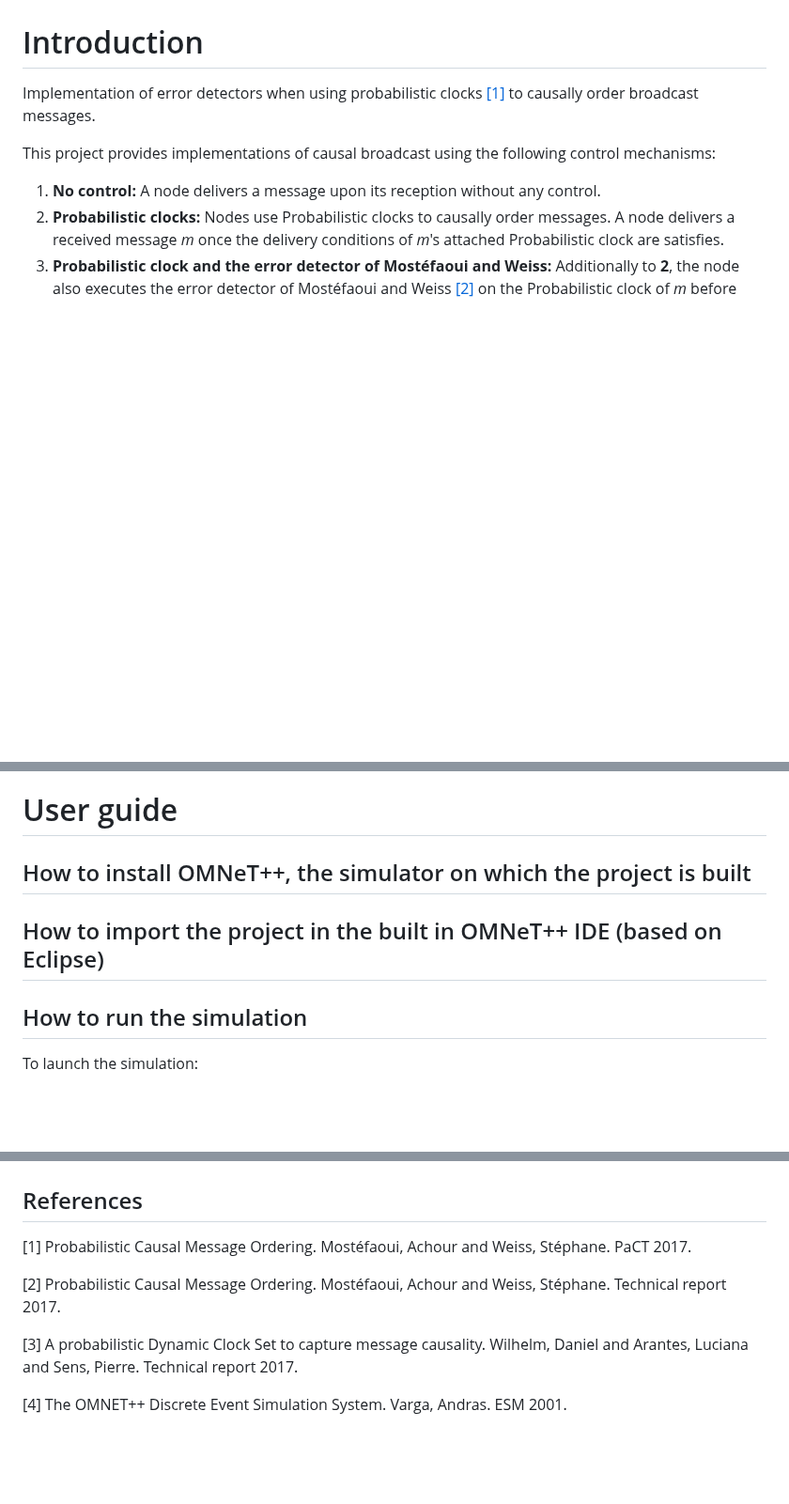
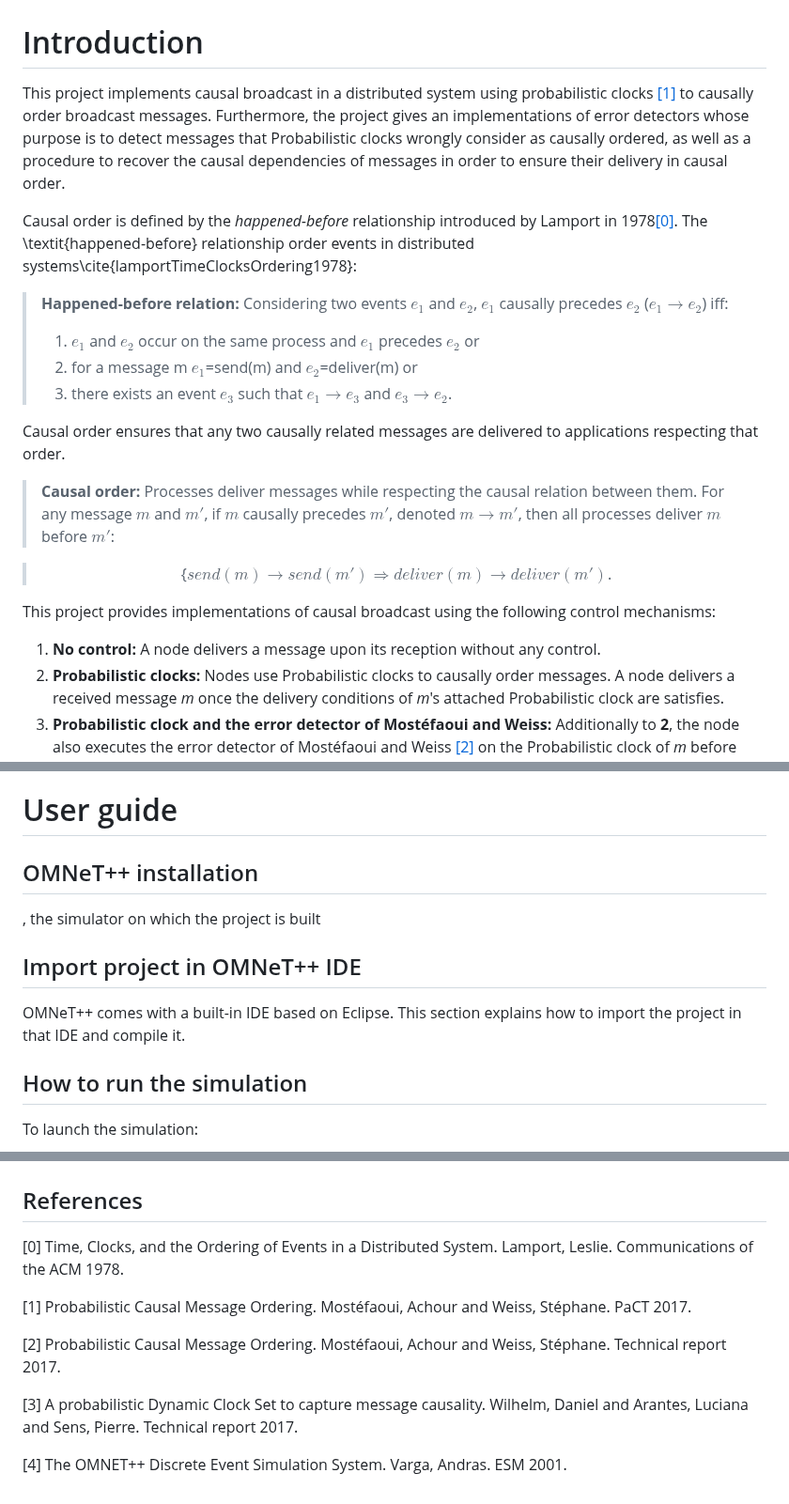
Before and after one commit to Wilhelm2/ErrorDetectors, a Markdown page: README.md, 3 parts joined by grey strips. Shown at 94% size. Drawn GitHub-style; blank space fills up the shorter version.

Commit message:
mainpage

```diff
--- a/README.md
+++ b/README.md
@@ -3,7 +3,28 @@
 
 # Introduction
 
-Implementation of error detectors when using probabilistic clocks [[1]](https://link.springer.com/chapter/10.1007/978-3-319-62932-2_31) to causally order broadcast messages.
+This project implements causal broadcast in a distributed system using probabilistic clocks [[1]](https://link.springer.com/chapter/10.1007/978-3-319-62932-2_31) to causally order broadcast messages.
+Furthermore, the project gives an implementations of error detectors whose purpose is to detect messages that Probabilistic clocks wrongly consider as causally ordered, as well as a procedure to recover the causal dependencies of messages in order to ensure their delivery in causal order.
+
+Causal order is defined by the *happened-before* relationship introduced by Lamport in 1978[[0]](https://amturing.acm.org/p558-lamport.pdf).
+The \textit{happened-before} relationship order events in distributed systems\cite{lamportTimeClocksOrdering1978}:
+
+>**Happened-before relation:**
+>	Considering two events $e_1$ and $e_2$, $e_1$ causally precedes $e_2$ ($e_1 \rightarrow e_2$) iff:
+>	1. $e_1$ and $e_2$ occur on the same process and $e_1$ precedes $e_2$ or
+>	2. for a message m $e_1$=send(m) and $e_2$=deliver(m) or
+>	3. there exists an event $e_3$ such that $e_1\rightarrow e_3$ and $e_3\rightarrow e_2$.
+
+Causal order ensures that any two causally related messages are delivered to applications respecting that order.
+
+>**Causal order:**
+>	Processes deliver messages while respecting the causal relation between them.
+>	For any message $m$ and $m'$, if $m$ causally precedes $m'$, denoted $m\rightarrow m'$, then all processes deliver $m$ before $m'$:
+
+>	<center>{$send(m) \rightarrow send(m') \Rightarrow deliver(m) \rightarrow deliver(m')$. </center>
+
+
+
 
 This project provides implementations of causal broadcast using the following control mechanisms:
 
@@ -30,9 +51,15 @@ See [here](https://doc.omnetpp.org/omnetpp5/InstallGuide.pdf) how to install the
 
 # User guide
 
-## How to install OMNeT++, the simulator on which the project is built
+## OMNeT++ installation
+, the simulator on which the project is built
 
-## How to import the project in the built in OMNeT++ IDE (based on Eclipse)
+## Import project in OMNeT++ IDE
+
+OMNeT++ comes with a built-in IDE based on Eclipse. This section explains how to import the project in that IDE and compile it.
+
+
+
 
 ## How to run the simulation
 
@@ -66,9 +93,11 @@ Documentation has been built with [Doxygen](https://www.doxygen.nl/).
 
 ## References
 
-<a id="PC">[1]</a> Probabilistic Causal Message Ordering. Mostéfaoui, Achour and Weiss, Stéphane. PaCT 2017.
+<a id="HappenedBefore">[0]</a> Time, Clocks, and the Ordering of Events in a Distributed System. Lamport, Leslie. Communications of the ACM 1978.
 
-<a id="PC">[2]</a> Probabilistic Causal Message Ordering. Mostéfaoui, Achour and Weiss, Stéphane. Technical report 2017.
+<a id="PC1">[1]</a> Probabilistic Causal Message Ordering. Mostéfaoui, Achour and Weiss, Stéphane. PaCT 2017.
+
+<a id="PC2">[2]</a> Probabilistic Causal Message Ordering. Mostéfaoui, Achour and Weiss, Stéphane. Technical report 2017.
 
 <a id="PC">[3]</a> A probabilistic Dynamic Clock Set to capture message causality. Wilhelm, Daniel and Arantes, Luciana and Sens, Pierre. Technical report 2017.
 
```
Also changed, not shown: other parts of README.md (+1 -1 lines).
